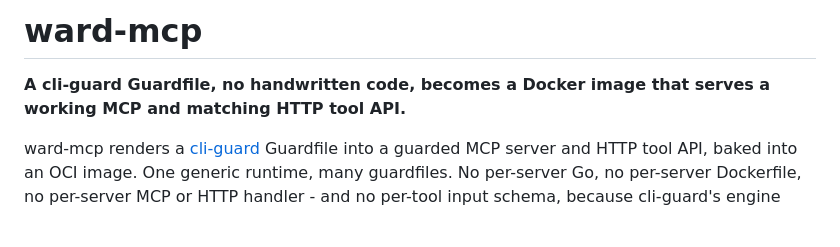
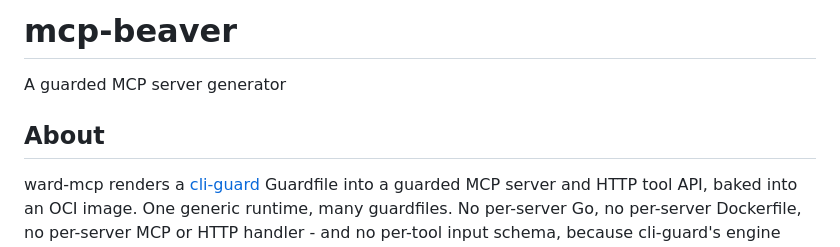
Before and after one commit to coilyco-flight-deck/mcp-beaver, a Markdown page: README.md, the part around the change. GitHub-like rendering.

```diff
--- a/README.md
+++ b/README.md
@@ -1,6 +1,8 @@
-# ward-mcp
+# mcp-beaver
 
-**A cli-guard Guardfile, no handwritten code, becomes a Docker image that serves a working MCP and matching HTTP tool API.**
+A guarded MCP server generator
+
+## About
 
 ward-mcp renders a [cli-guard](https://github.com/coilysiren/cli-guard) Guardfile into a guarded MCP server and HTTP tool API, baked into an OCI image. One generic runtime, many guardfiles. No per-server Go, no per-server Dockerfile, no per-server MCP or HTTP handler - and no per-tool input schema, because cli-guard's engine derives it from the inline operation definition in the `.mcp.kdl`.
 
```
